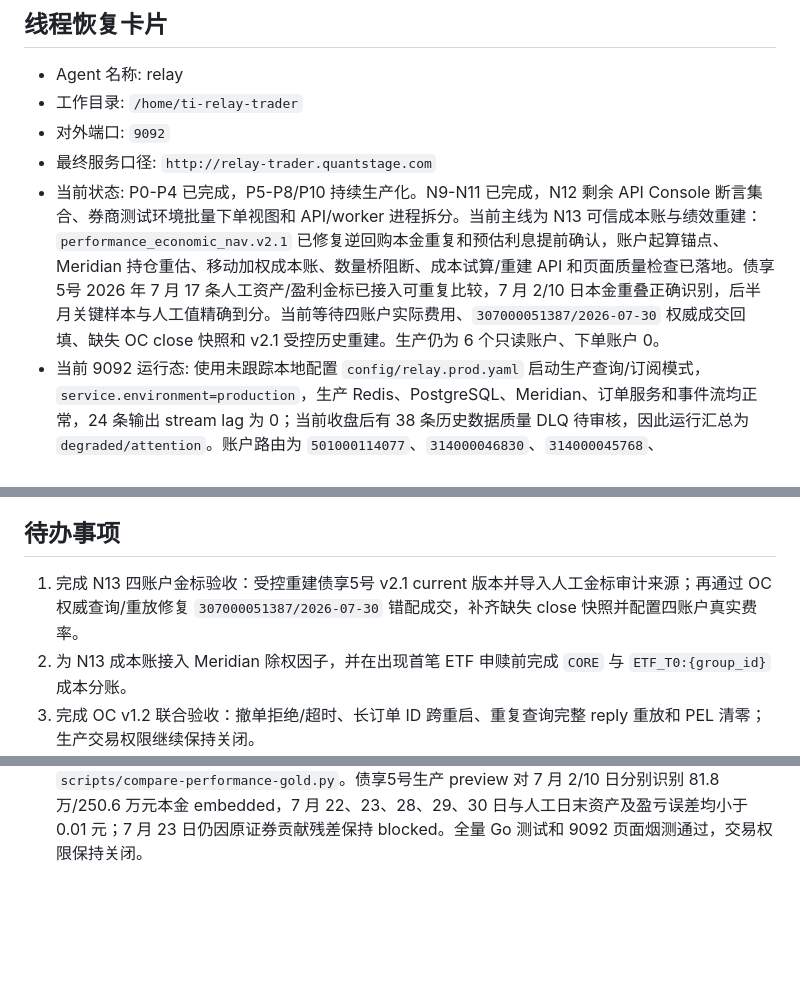
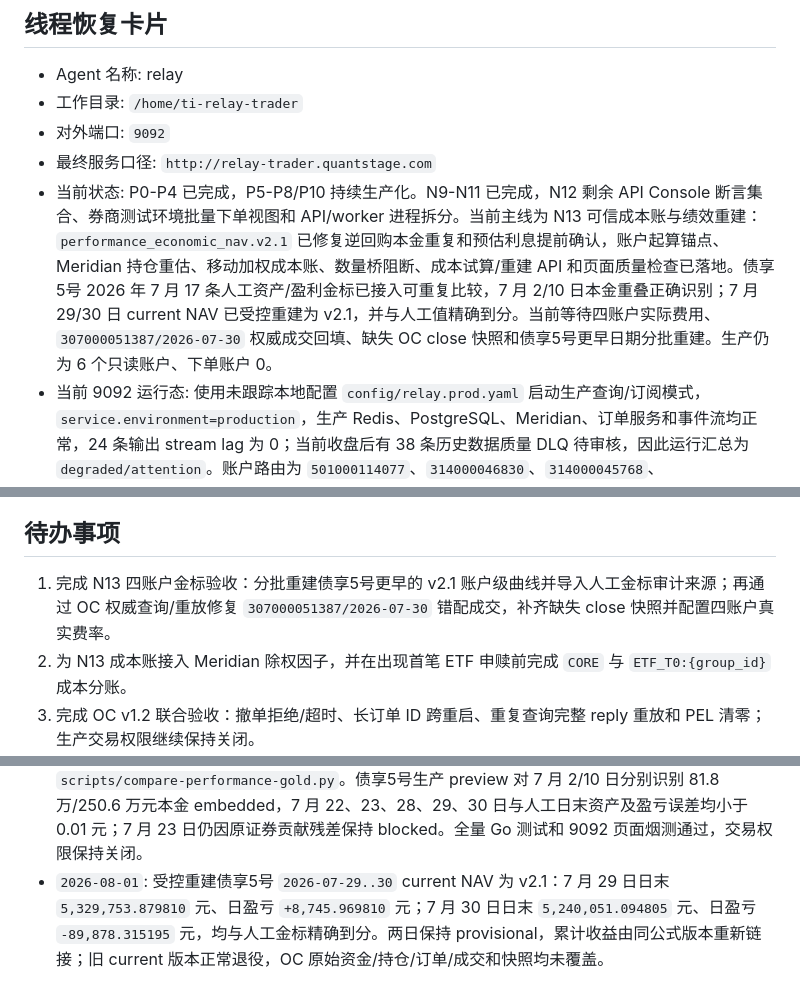
Before and after one commit to abramwang/ti-relay-trader, a Markdown page: README.md, 3 parts joined by grey strips. Drawn GitHub-style; blank space fills up the shorter version.

Commit message:
docs: record debt5 v2.1 rebuild

```diff
--- a/README.md
+++ b/README.md
@@ -8,7 +8,7 @@ relay 是量化研究系统的基础数据项目，负责标准化实盘/券商
 - 工作目录: `/home/ti-relay-trader`
 - 对外端口: `9092`
 - 最终服务口径: `http://relay-trader.quantstage.com`
-- 当前状态: P0-P4 已完成，P5-P8/P10 持续生产化。N9-N11 已完成，N12 剩余 API Console 断言集合、券商测试环境批量下单视图和 API/worker 进程拆分。当前主线为 N13 可信成本账与绩效重建：`performance_economic_nav.v2.1` 已修复逆回购本金重复和预估利息提前确认，账户起算锚点、Meridian 持仓重估、移动加权成本账、数量桥阻断、成本试算/重建 API 和页面质量检查已落地。债享5号 2026 年 7 月 17 条人工资产/盈利金标已接入可重复比较，7 月 2/10 日本金重叠正确识别，后半月关键样本与人工值精确到分。当前等待四账户实际费用、`307000051387/2026-07-30` 权威成交回填、缺失 OC close 快照和 v2.1 受控历史重建。生产仍为 6 个只读账户、下单账户 0。
+- 当前状态: P0-P4 已完成，P5-P8/P10 持续生产化。N9-N11 已完成，N12 剩余 API Console 断言集合、券商测试环境批量下单视图和 API/worker 进程拆分。当前主线为 N13 可信成本账与绩效重建：`performance_economic_nav.v2.1` 已修复逆回购本金重复和预估利息提前确认，账户起算锚点、Meridian 持仓重估、移动加权成本账、数量桥阻断、成本试算/重建 API 和页面质量检查已落地。债享5号 2026 年 7 月 17 条人工资产/盈利金标已接入可重复比较，7 月 2/10 日本金重叠正确识别；7 月 29/30 日 current NAV 已受控重建为 v2.1，并与人工值精确到分。当前等待四账户实际费用、`307000051387/2026-07-30` 权威成交回填、缺失 OC close 快照和债享5号更早日期分批重建。生产仍为 6 个只读账户、下单账户 0。
 - 当前 9092 运行态: 使用未跟踪本地配置 `config/relay.prod.yaml` 启动生产查询/订阅模式，`service.environment=production`，生产 Redis、PostgreSQL、Meridian、订单服务和事件流均正常，24 条输出 stream lag 为 0；当前收盘后有 38 条历史数据质量 DLQ 待审核，因此运行汇总为 `degraded/attention`。账户路由为 `501000114077`、`314000046830`、`314000045768`、`307000051388`、`307000051389` 和 `307000051387`，`enabled=true`、`trading_enabled=false`、`auto_refresh=false`。允许手动账户/资产/持仓/订单/成交查询刷新和订单成交推送订阅，不开放下单或撤单交易权限。容器重启后由 cron `@reboot` 拉起 9092，并每分钟执行一次幂等健康守护；服务日志写入 `/tmp/relay-docs.log`，守护日志写入 `/var/log/relay/relay-docs-service-cron.log`。该文件包含凭据且不提交；生产 Redis 凭据只允许进入未跟踪本地配置或安全运行环境，不写入仓库。
 - 最近更新时间: `2026-08-01`
 - 恢复方式: 新线程进入本目录后，先阅读本 README 的“线程恢复卡片”“当前进展”“待办事项”“工作日志”，再继续执行下一项待办。
@@ -301,7 +301,7 @@ RELAY_DOCS_ADDR=0.0.0.0:9092 scripts/serve-docs.sh
 
 ## 待办事项
 
-1. 完成 N13 四账户金标验收：受控重建债享5号 v2.1 current 版本并导入人工金标审计来源；再通过 OC 权威查询/重放修复 `307000051387/2026-07-30` 错配成交，补齐缺失 close 快照并配置四账户真实费率。
+1. 完成 N13 四账户金标验收：分批重建债享5号更早的 v2.1 账户级曲线并导入人工金标审计来源；再通过 OC 权威查询/重放修复 `307000051387/2026-07-30` 错配成交，补齐缺失 close 快照并配置四账户真实费率。
 2. 为 N13 成本账接入 Meridian 除权因子，并在出现首笔 ETF 申赎前完成 `CORE` 与 `ETF_T0:{group_id}` 成本分账。
 3. 完成 OC v1.2 联合验收：撤单拒绝/超时、长订单 ID 跨重启、重复查询完整 reply 重放和 PEL 清零；生产交易权限继续保持关闭。
 4. 为 N11 通用 Webhook 告警配置真实内部接收端，并在下一交易日验证任务失败、账户异常、刷新超时和快照阻断通知；当前安全默认关闭。
@@ -583,3 +583,4 @@ RELAY_DOCS_ADDR=0.0.0.0:9092 scripts/serve-docs.sh
 - `2026-08-01`: 用户提供债享5号 2026 年 7 月 17 个交易日的人工资产/盈利表，已保存为 `testdata/performance/314000046830_manual_nav_202607.csv` 并完成逐日对账。逆回购本金只计一次、预估利息不进入正式盈利后，7 月 22、23、28、29、30 日与人工值精确到分一致，7 月 14 日盈利只差 0.72 元；7 月 1 日至 13 日剩余百元内误差留给实际费用和历史数据质量。人工资产从 7 月 15 日连续承接至 22 日，证明 7 月 17 日可见资金减少的 300 万属于不可见占款/柜台资金，不是外部出金。7 月 31 日因缺 OC close 快照只保留人工金标，不冒充券商观测。详见 `docs/DEBT5_MANUAL_NAV_RECONCILIATION_20260801.md`。
 - `2026-08-01`: 补充实际费用使用原则：成交级实际费用优先；只有订单总费用时可按该订单成交金额分配到成交/证券归因；账户日汇总费用只用于账户净收益和总额核对，不无依据地分摊到证券。三层来源必须用稳定标识去重，不能重复扣减。
 - `2026-08-01`: 发布并部署 `performance_economic_nav.v2.1`：用含/不含本金两条账表恒等式与正式贡献残差识别逆回购本金 `embedded/separate/ambiguous`，无法明确时阻断；预估净息和预估应收保留诊断，正式 NAV/PnL 只加入未进入可见资金的本金，实际净息延后由确认的 `income_expense` 入账。新增本金重叠、正式应收、利息确认状态和两条残差审计字段，绩效页显示中文质量语义；新增 `scripts/compare-performance-gold.py`。债享5号生产 preview 对 7 月 2/10 日分别识别 81.8 万/250.6 万元本金 embedded，7 月 22、23、28、29、30 日与人工日末资产及盈亏误差均小于 0.01 元；7 月 23 日仍因原证券贡献残差保持 blocked。全量 Go 测试和 9092 页面烟测通过，交易权限保持关闭。
+- `2026-08-01`: 受控重建债享5号 `2026-07-29..30` current NAV 为 v2.1：7 月 29 日日末 `5,329,753.879810` 元、日盈亏 `+8,745.969810` 元；7 月 30 日日末 `5,240,051.094805` 元、日盈亏 `-89,878.315195` 元，均与人工金标精确到分。两日保持 provisional，累计收益由同公式版本重新链接；旧 current 版本正常退役，OC 原始资金/持仓/订单/成交和快照均未覆盖。
```
Also changed, not shown: docs/DEBT5_MANUAL_NAV_RECONCILIATION_20260801.md (+2 -0 lines), docs/ROADMAP.md (+1 -1 lines).
